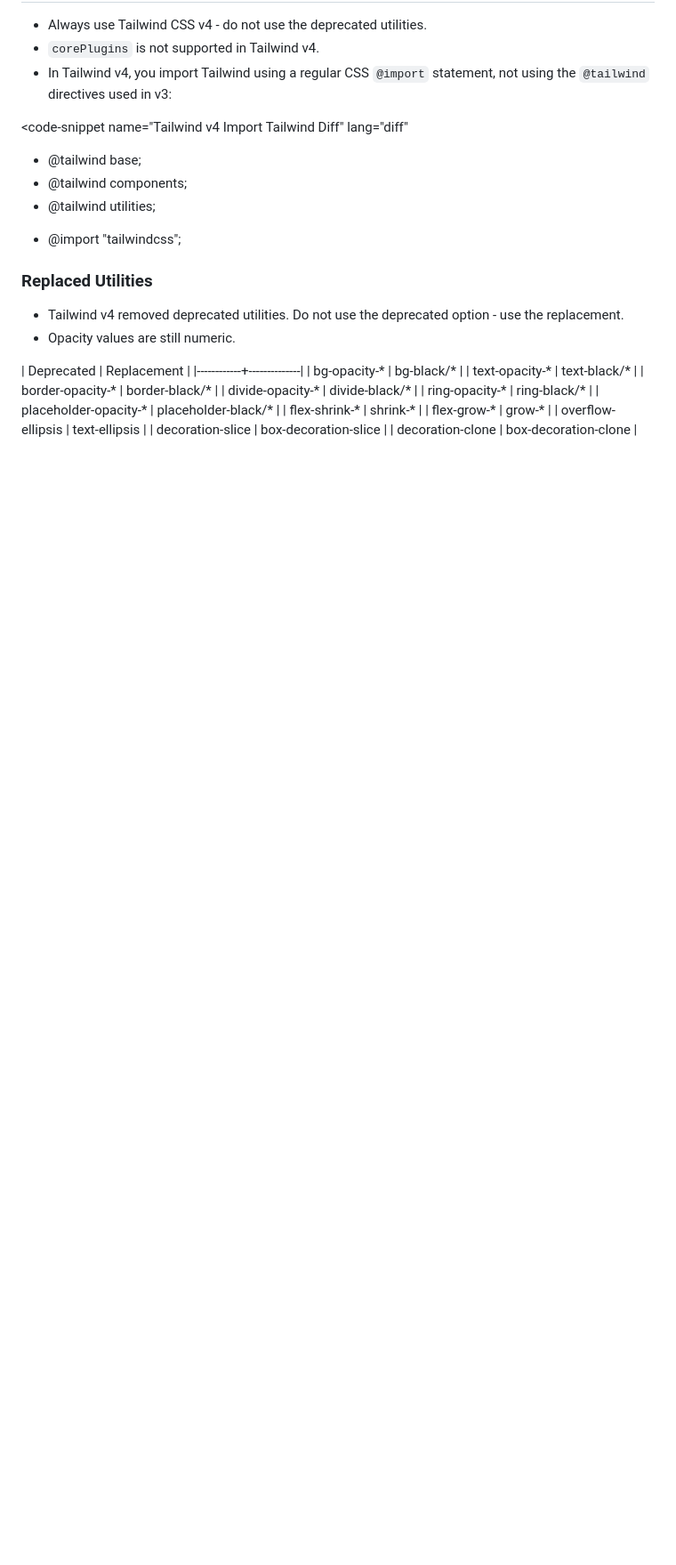
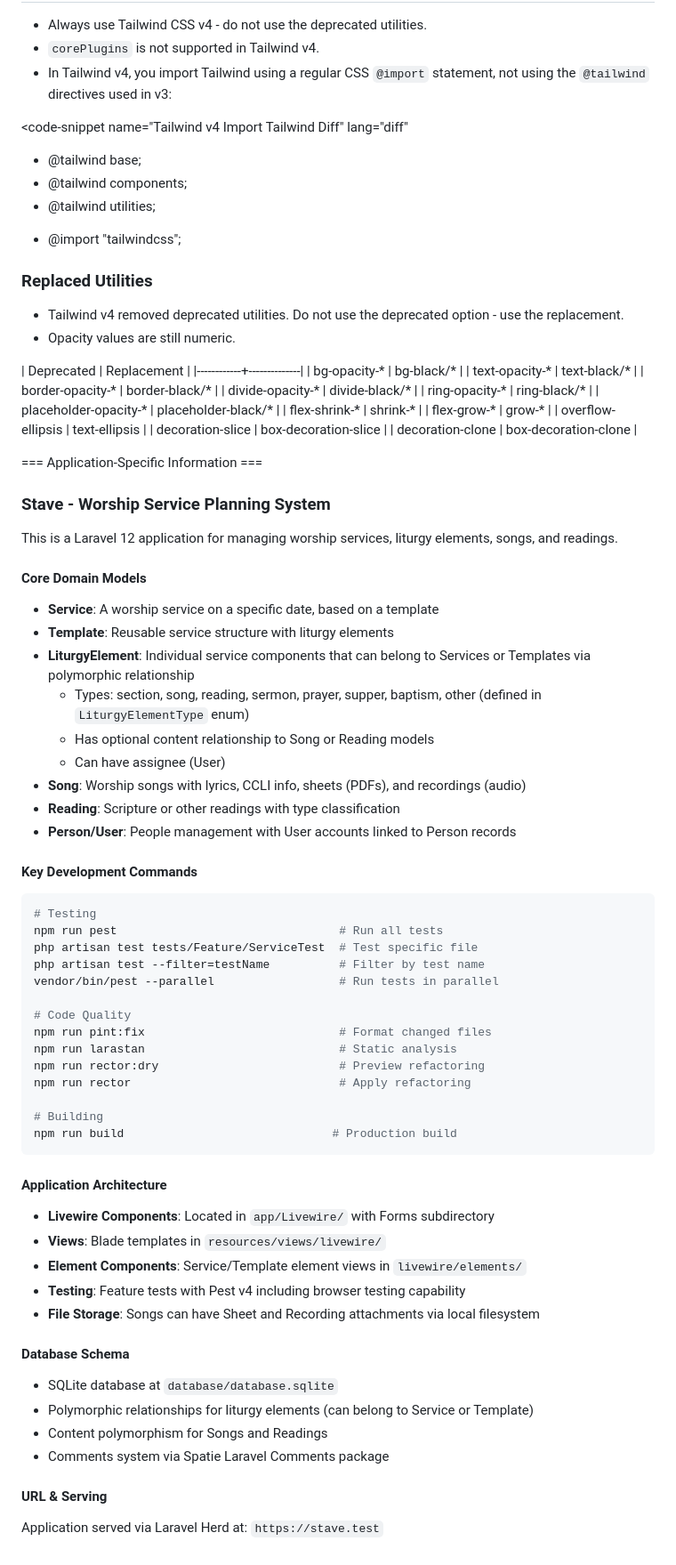
Before and after one commit to jpangborn/stave, a Markdown page: CLAUDE.md, the part around one of its changes. Shown at 89% size. Rendered like a GitHub page; blank space fills up the shorter version.

Commit message:
Update Claude Instructions

````diff
--- a/CLAUDE.md
+++ b/CLAUDE.md
@@ -603,3 +603,60 @@ $pages->assertNoJavascriptErrors()->assertNoConsoleLogs();
 | decoration-slice | box-decoration-slice |
 | decoration-clone | box-decoration-clone |
 </laravel-boost-guidelines>
+
+
+=== Application-Specific Information ===
+
+### Stave - Worship Service Planning System
+
+This is a Laravel 12 application for managing worship services, liturgy elements, songs, and readings.
+
+#### Core Domain Models
+
+- **Service**: A worship service on a specific date, based on a template
+- **Template**: Reusable service structure with liturgy elements
+- **LiturgyElement**: Individual service components that can belong to Services or Templates via polymorphic relationship
+  - Types: section, song, reading, sermon, prayer, supper, baptism, other (defined in `LiturgyElementType` enum)
+  - Has optional content relationship to Song or Reading models
+  - Can have assignee (User)
+- **Song**: Worship songs with lyrics, CCLI info, sheets (PDFs), and recordings (audio)
+- **Reading**: Scripture or other readings with type classification
+- **Person/User**: People management with User accounts linked to Person records
+
+#### Key Development Commands
+
+```bash
+# Testing
+npm run pest                                # Run all tests
+php artisan test tests/Feature/ServiceTest  # Test specific file
+php artisan test --filter=testName          # Filter by test name
+vendor/bin/pest --parallel                  # Run tests in parallel
+
+# Code Quality
+npm run pint:fix                            # Format changed files
+npm run larastan                            # Static analysis
+npm run rector:dry                          # Preview refactoring
+npm run rector                              # Apply refactoring
+
+# Building
+npm run build                              # Production build
+```
+
+#### Application Architecture
+
+- **Livewire Components**: Located in `app/Livewire/` with Forms subdirectory
+- **Views**: Blade templates in `resources/views/livewire/`
+- **Element Components**: Service/Template element views in `livewire/elements/`
+- **Testing**: Feature tests with Pest v4 including browser testing capability
+- **File Storage**: Songs can have Sheet and Recording attachments via local filesystem
+
+#### Database Schema
+
+- SQLite database at `database/database.sqlite`
+- Polymorphic relationships for liturgy elements (can belong to Service or Template)
+- Content polymorphism for Songs and Readings
+- Comments system via Spatie Laravel Comments package
+
+#### URL & Serving
+
+Application served via Laravel Herd at: `https://stave.test`
````
Also changed, not shown: other parts of CLAUDE.md (+4 -4 lines).
